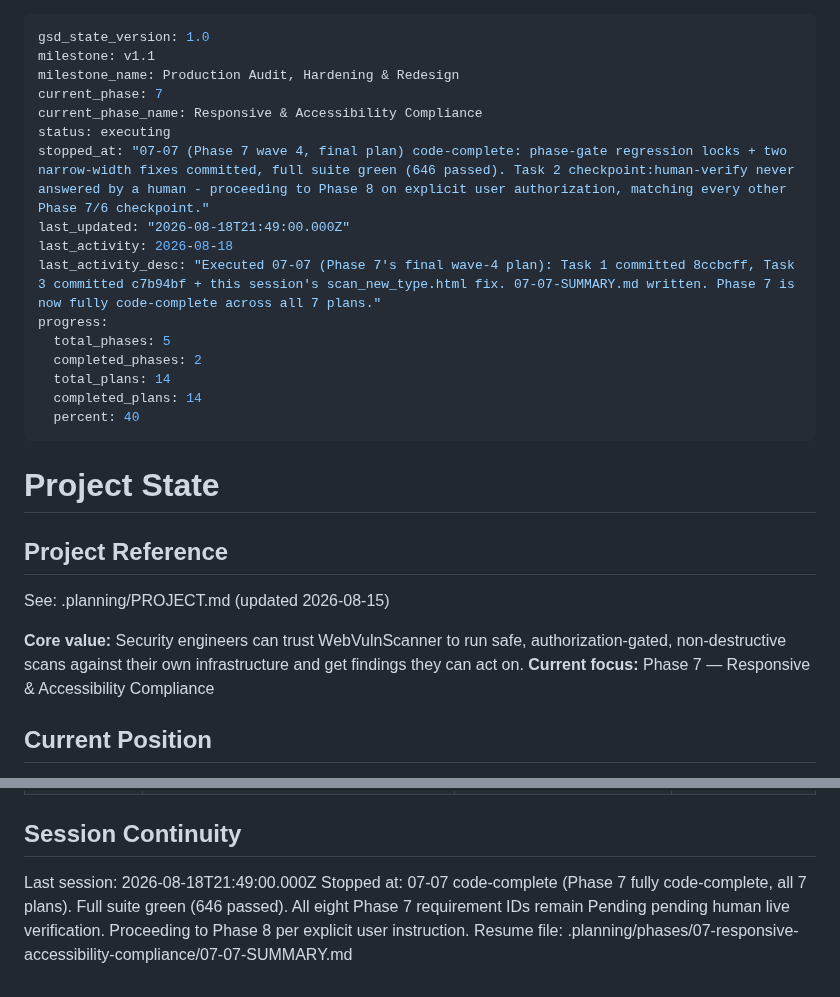
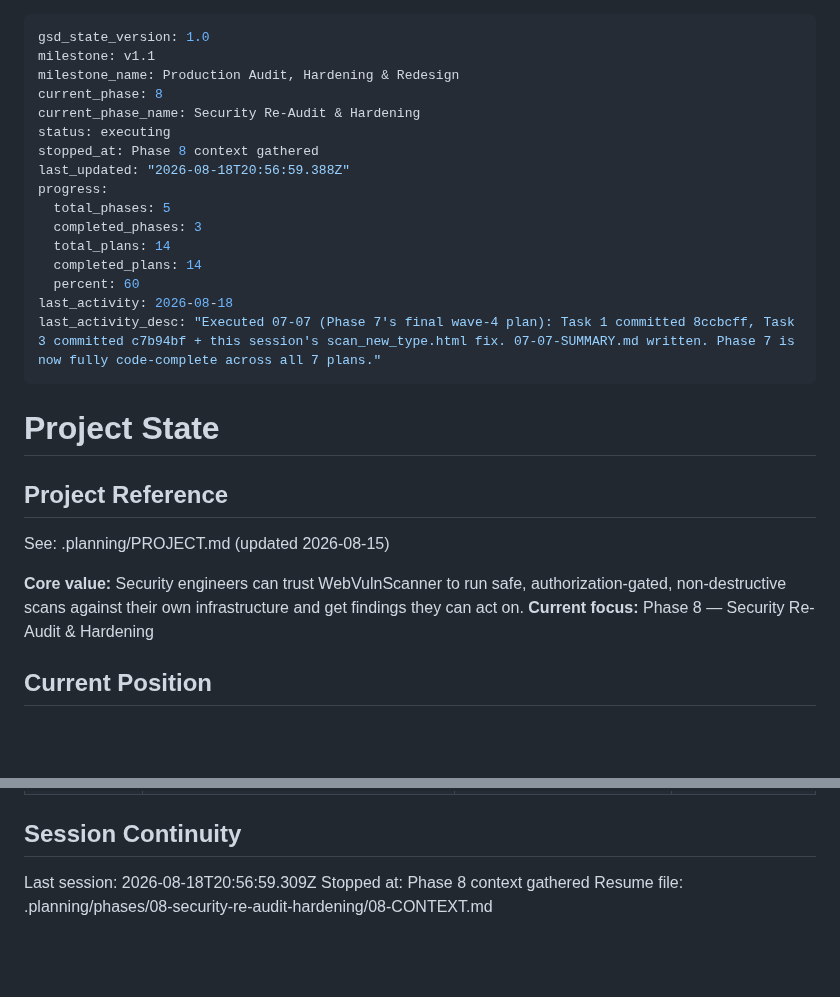
Before and after one commit to Ayomide1450/WebVulnScanner, a Markdown page: .planning/STATE.md, 2 parts joined by grey strips. Drawn GitHub-style; blank space fills up the shorter version.

Commit message:
docs(state): record phase 8 context session

```diff
--- a/.planning/STATE.md
+++ b/.planning/STATE.md
@@ -2,19 +2,19 @@
 gsd_state_version: 1.0
 milestone: v1.1
 milestone_name: Production Audit, Hardening & Redesign
-current_phase: 7
-current_phase_name: Responsive & Accessibility Compliance
+current_phase: 8
+current_phase_name: Security Re-Audit & Hardening
 status: executing
-stopped_at: "07-07 (Phase 7 wave 4, final plan) code-complete: phase-gate regression locks + two narrow-width fixes committed, full suite green (646 passed). Task 2 checkpoint:human-verify never answered by a human - proceeding to Phase 8 on explicit user authorization, matching every other Phase 7/6 checkpoint."
-last_updated: "2026-08-18T21:49:00.000Z"
+stopped_at: Phase 8 context gathered
+last_updated: "2026-08-18T20:56:59.388Z"
+progress:
+  total_phases: 5
+  completed_phases: 3
+  total_plans: 14
+  completed_plans: 14
+  percent: 60
 last_activity: 2026-08-18
 last_activity_desc: "Executed 07-07 (Phase 7's final wave-4 plan): Task 1 committed 8ccbcff, Task 3 committed c7b94bf + this session's scan_new_type.html fix. 07-07-SUMMARY.md written. Phase 7 is now fully code-complete across all 7 plans."
-progress:
-  total_phases: 5
-  completed_phases: 2
-  total_plans: 14
-  completed_plans: 14
-  percent: 40
 ---
 
 # Project State
@@ -25,7 +25,7 @@ See: .planning/PROJECT.md (updated 2026-08-15)
 
 **Core value:** Security engineers can trust WebVulnScanner to run safe, authorization-gated,
 non-destructive scans against their own infrastructure and get findings they can act on.
-**Current focus:** Phase 7 — Responsive & Accessibility Compliance
+**Current focus:** Phase 8 — Security Re-Audit & Hardening
 
 ## Current Position
 
@@ -157,6 +157,6 @@ Items acknowledged and carried forward from previous milestone close:
 
 ## Session Continuity
 
-Last session: 2026-08-18T21:49:00.000Z
-Stopped at: 07-07 code-complete (Phase 7 fully code-complete, all 7 plans). Full suite green (646 passed). All eight Phase 7 requirement IDs remain Pending pending human live verification. Proceeding to Phase 8 per explicit user instruction.
-Resume file: .planning/phases/07-responsive-accessibility-compliance/07-07-SUMMARY.md
+Last session: 2026-08-18T20:56:59.309Z
+Stopped at: Phase 8 context gathered
+Resume file: .planning/phases/08-security-re-audit-hardening/08-CONTEXT.md
```
